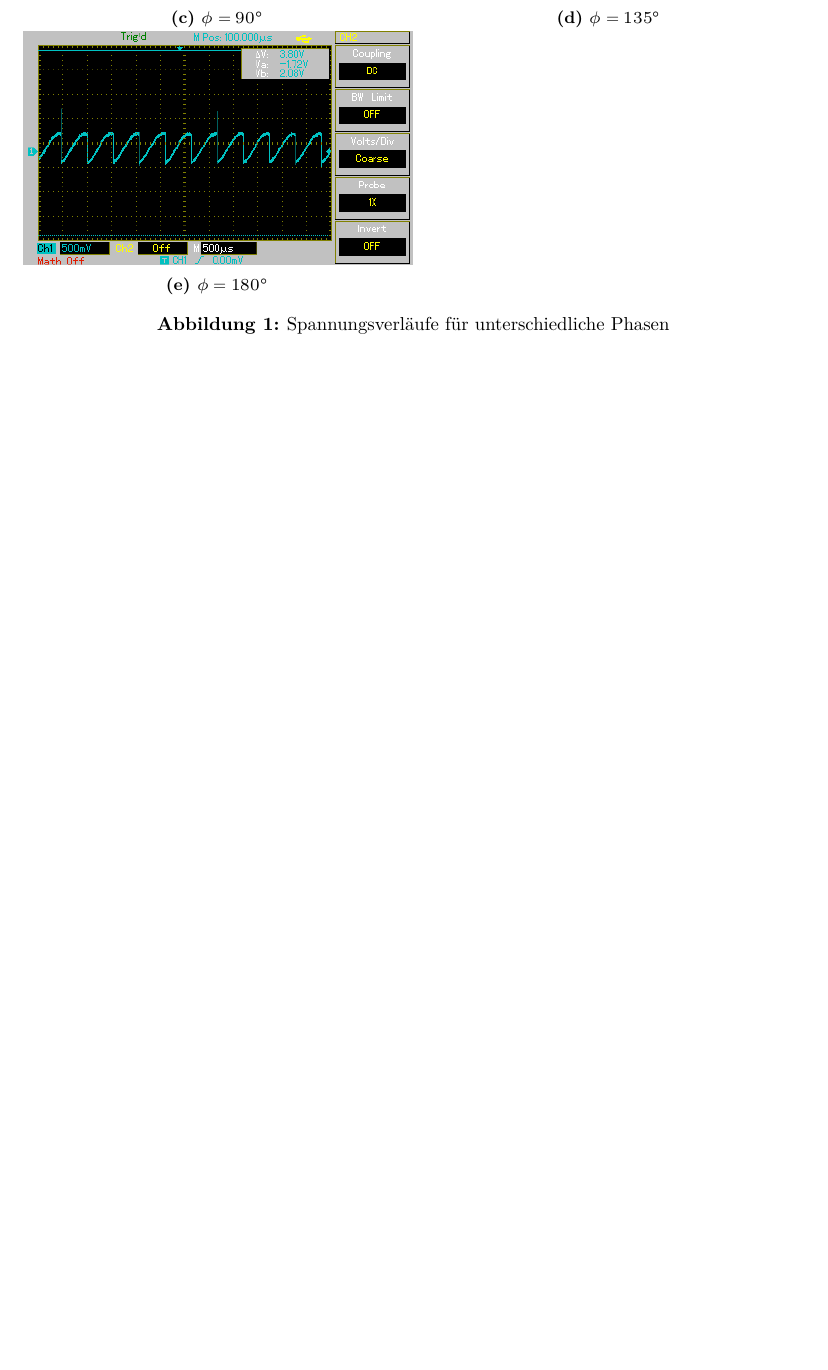
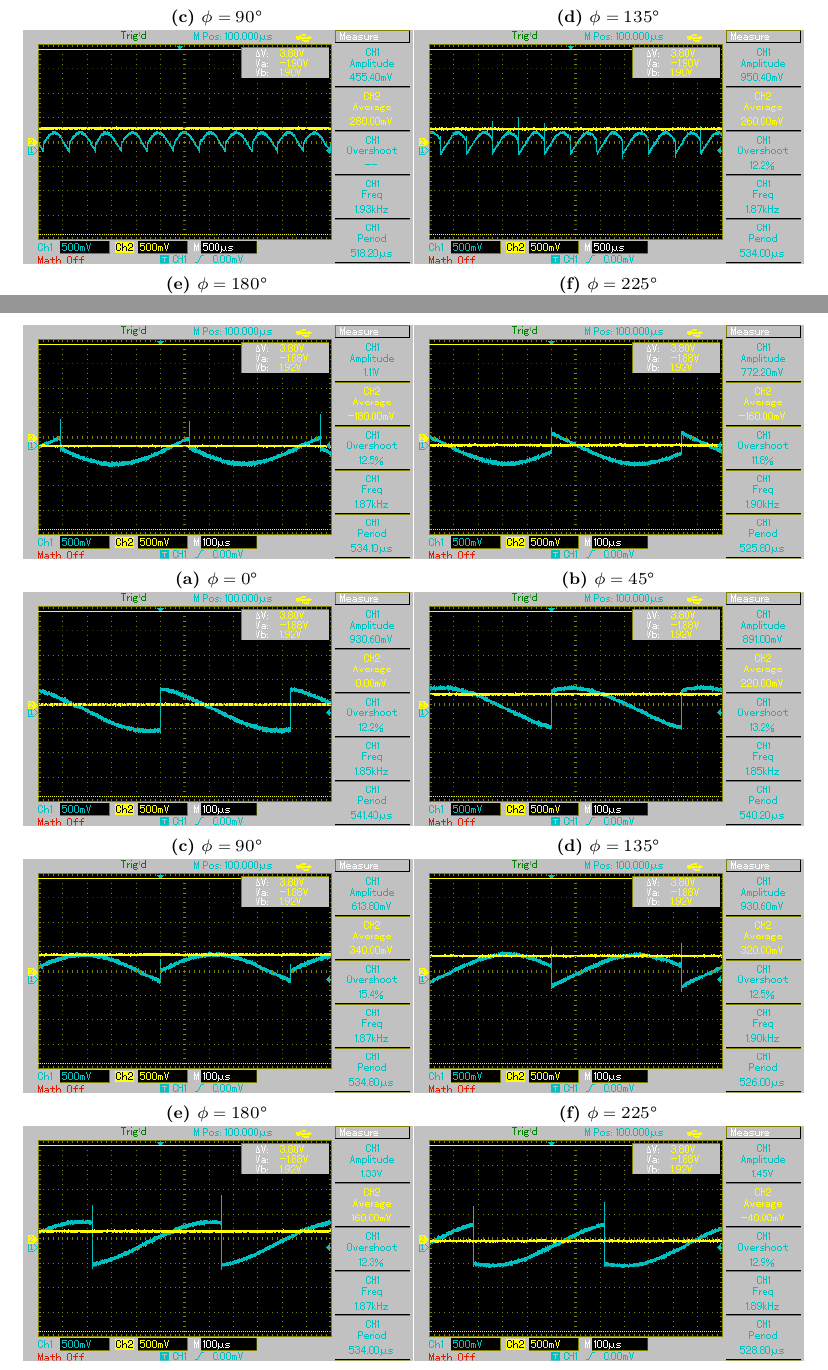
Before and after one commit to Enno-Enno/PraktikumWS2223, a LaTeX document (03_v303/v303_Clara_Sondermann_Enno_Wellmann.tex, which reads 03_v303/Inhalte/D_Anhang.tex): part of page 3 of 3 before the commit and two parts of pages 7 and 8 of 8 after it, the two joined at a grey line, cut so that both start at the same text, the shorter picture padded with empty space. Compiled offline with XeLaTeX.

Commit message:
v303: Auswertung Teil 1 weiter, Anhang hinzugefügt

```diff
--- /dev/null
+++ b/03_v303/Inhalte/D_Anhang.tex
@@ -0,0 +40,32 @@
+    \begin{subfigure}{0.5\textwidth}%
+    \centering%
+    \includegraphics[width = 7.3cm]{./Oszilloskop Bilder/png/5.2/T3.png}%
+    \caption{$\phi = \qty[]{90}{\degree}$}%
+    %\label{fig:phase3}%
+    \end{subfigure}%
+    %
+    \hfill% Fills available space in the center -> space between figures
+    \begin{subfigure}{0.5\textwidth}%
+    \centering%
+    \includegraphics[width = 7.3cm]{./Oszilloskop Bilder/png/5.2/T4.png}%
+    \caption{$\phi = \qty[]{135}{\degree}$}%
+    %\label{fig:phase4}%
+    \end{subfigure}%
+    %
+    \hfill
+    \begin{subfigure}{0.5\textwidth}%
+    \centering%
+    \includegraphics[width = 7.3cm]{./Oszilloskop Bilder/png/5.2/T5.png}%
+    \caption{$\phi = \qty[]{180}{\degree}$}%
+    %\label{fig:phase5}%
+    \end{subfigure}%
+    %
+    \hfill
+    \begin{subfigure}{0.5\textwidth}%
+    \centering%
+    \includegraphics[width = 7.3cm]{./Oszilloskop Bilder/png/5.2/T6.png}%
+    \caption{$\phi = \qty[]{225}{\degree}$}%
+    %\label{fig:phase5}%
+    \end{subfigure}%
+    %
+    \hfill
@@ -0,0 +101,66 @@
+    \end{subfigure}%
+    %
+    \caption{Spannungsverläufe mit Tiefpass und ohne Noise Generator}%
+\end{figure}%
+
+\begin{figure}%
+    \begin{subfigure}{0.5\textwidth}%
+    \centering%
+    \includegraphics[width = 7.3cm]{./Oszilloskop Bilder/png/5.3/nt1.png}%
+    \caption{$\phi = \qty[]{0}{\degree}$}%
+    %\label{fig:phase1}%
+    \end{subfigure}%
+    %
+    \hfill% Fills available space in the center -> space between figures
+    \begin{subfigure}{0.5\textwidth}%
+    \centering%
+    \includegraphics[width = 7.3cm]{./Oszilloskop Bilder/png/5.3/nt2.png}%
+    \caption{$\phi = \qty[]{45}{\degree}$}%
+    %\label{fig:phase2}%
+    \end{subfigure}%
+    %
+    \hfill
+    \begin{subfigure}{0.5\textwidth}%
+    \centering%
+    \includegraphics[width = 7.3cm]{./Oszilloskop Bilder/png/5.3/nt3.png}%
+    \caption{$\phi = \qty[]{90}{\degree}$}%
+    %\label{fig:phase3}%
+    \end{subfigure}%
+    %
+    \hfill% Fills available space in the center -> space between figures
+    \begin{subfigure}{0.5\textwidth}%
+    \centering%
+    \includegraphics[width = 7.3cm]{./Oszilloskop Bilder/png/5.3/nt4.png}%
+    \caption{$\phi = \qty[]{135}{\degree}$}%
+    %\label{fig:phase4}%
+    \end{subfigure}%
+    %
+    \hfill
+    \begin{subfigure}{0.5\textwidth}%
+    \centering%
+    \includegraphics[width = 7.3cm]{./Oszilloskop Bilder/png/5.3/nt5.png}%
+    \caption{$\phi = \qty[]{180}{\degree}$}%
+    %\label{fig:phase5}%
+    \end{subfigure}%
+    %
+    \hfill
+    \begin{subfigure}{0.5\textwidth}%
+    \centering%
+    \includegraphics[width = 7.3cm]{./Oszilloskop Bilder/png/5.3/nt6.png}%
+    \caption{$\phi = \qty[]{225}{\degree}$}%
+    %\label{fig:phase5}%
+    \end{subfigure}%
+    %
+    \hfill
+    \begin{subfigure}{0.5\textwidth}%
+    \centering%
+    \includegraphics[width = 7.3cm]{./Oszilloskop Bilder/png/5.3/nt7.png}%
+    \caption{$\phi = \qty[]{270}{\degree}$}%
+    %\label{fig:phase5}%
+    \end{subfigure}%
+    %
+    \hfill
+    \begin{subfigure}{0.5\textwidth}%
+    \centering%
+    \includegraphics[width = 7.3cm]{./Oszilloskop Bilder/png/5.3/nt8.png}%
+    \caption{$\phi = \qty[]{315}{\degree}$}%
@@ -0,0 +184,4 @@
+    \end{subfigure}%
+    %
+    \caption{Spannungsverläufe mit Tiefpass und mit Noise Generator}%
+\end{figure}%
```
Also changed, not shown: 03_v303/Inhalte/B01_Gleichrichter.tex (+62 -34 lines), 03_v303/v303_Clara_Sondermann_Enno_Wellmann.tex (+7 -0 lines), 03_v303/Inhalte/D_Anhang.tex (85 more changed lines), 1 other file.
